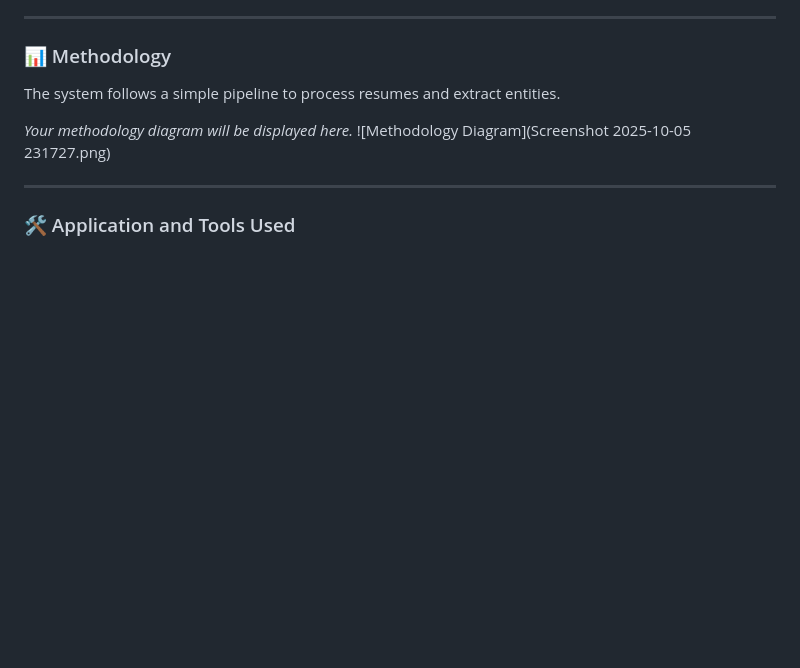
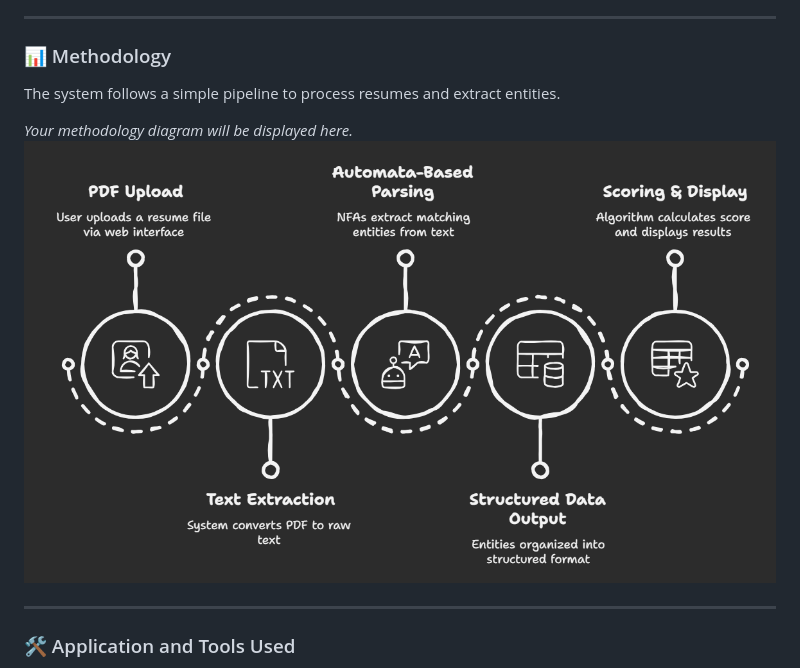
Before and after one commit to geetheshkarthi/ResumeParserWebsite, a Markdown page: README.md, the part around the change. GitHub-like rendering; blank space fills up the shorter version.

```diff
--- a/README.md
+++ b/README.md
@@ -42,7 +42,7 @@ The Automata-Based NER system provides a fully functional web portal to parse re
 The system follows a simple pipeline to process resumes and extract entities.
 
 *Your methodology diagram will be displayed here.*
-![Methodology Diagram](Screenshot 2025-10-05 231727.png)
+![Methodology Diagram](Methadology.png)
 
 ---
 ### 🛠 Application and Tools Used
```
